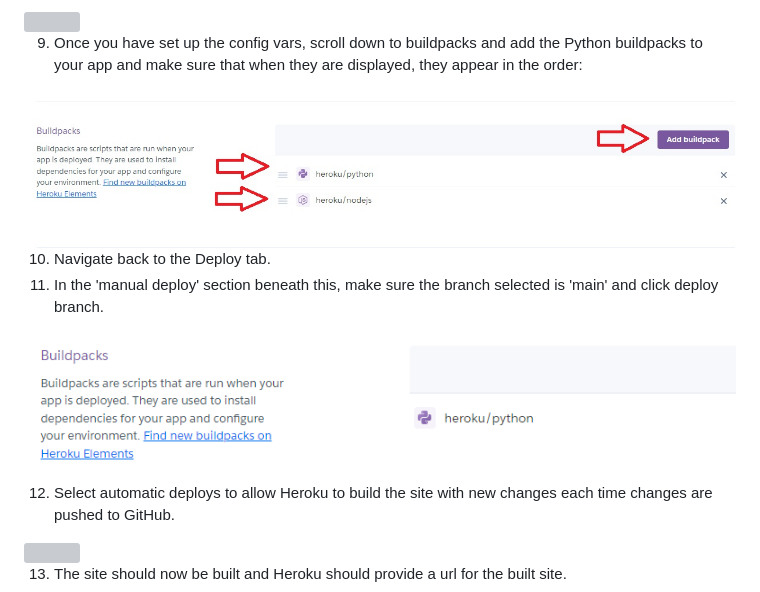
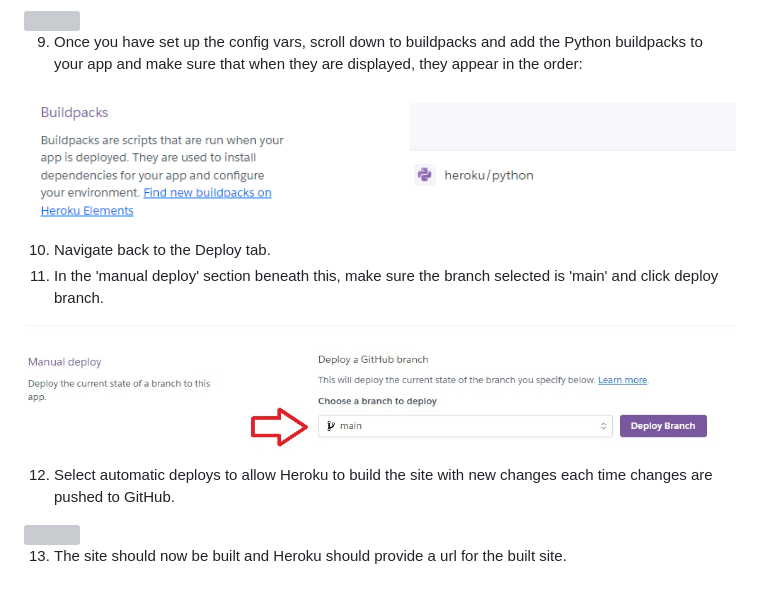
Before and after one commit to oguzhanakca/pp4-anatolian-bm, a Markdown page: README.md, the part around the change. Drawn GitHub-style; pictures changed too: docs/heroku/heroku-8.jpg (deleted), docs/heroku/heroku-9.jpg (added); grey boxes are pictures that could not be loaded.

Commit message:
heroku images fixed

```diff
--- a/README.md
+++ b/README.md
@@ -1281,12 +1281,12 @@ The website was deployed to [Heroku](https://www.heroku.com/) using the followin
 
 9. Once you have set up the config vars, scroll down to buildpacks and add the Python buildpacks to your app and make sure that when they are displayed, they appear in the order:
 
-<img src="docs/heroku/heroku-8.jpg">
+<img src="docs/heroku/heroku-8.png">
 
 10. Navigate back to the Deploy tab.
 11. In the 'manual deploy' section beneath this, make sure the branch selected is 'main' and click deploy branch.
 
-<img src="docs/heroku/heroku-9.png">
+<img src="docs/heroku/heroku-9.jpg">
 
 12. Select automatic deploys to allow Heroku to build the site with new changes each time changes are pushed to GitHub.
 
```
Also changed, not shown: docs/heroku/heroku-8.png (renamed from docs/heroku/heroku-9.png).
